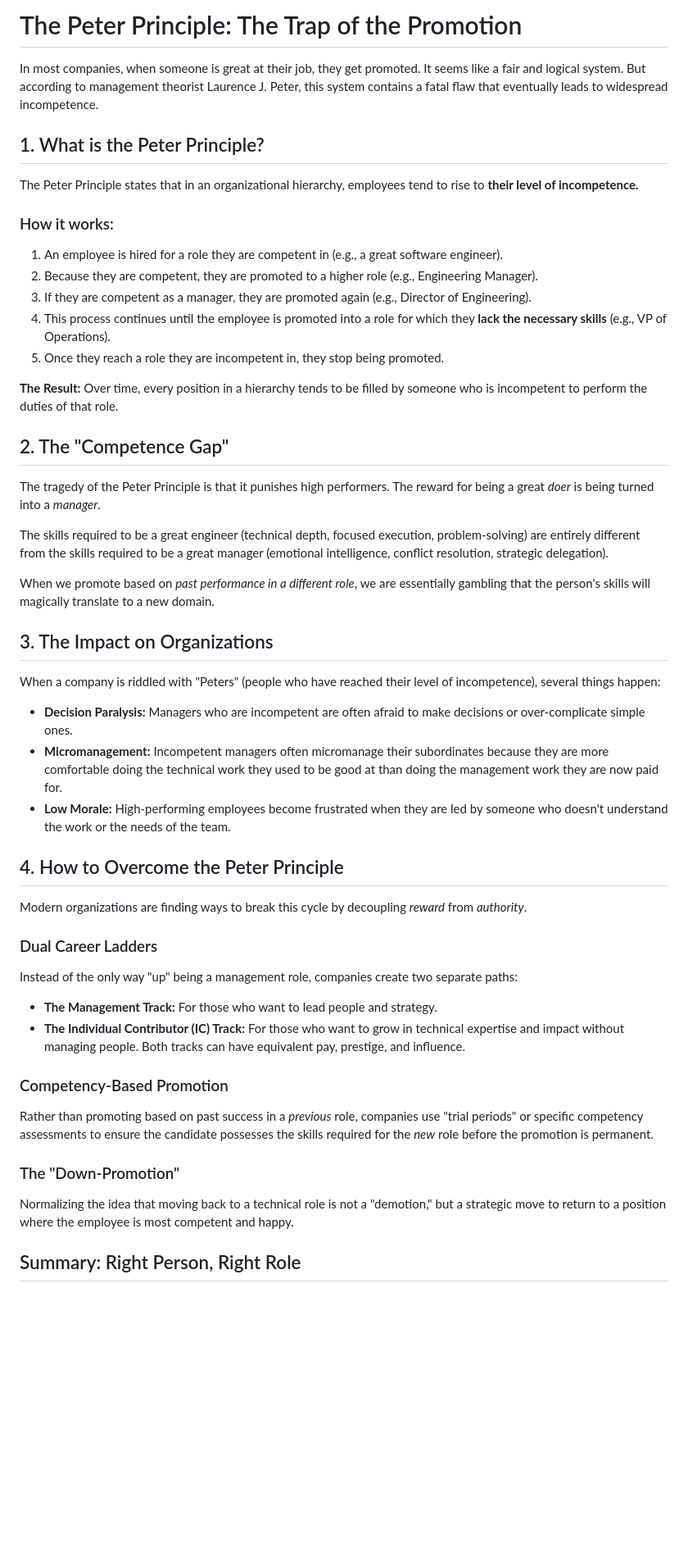
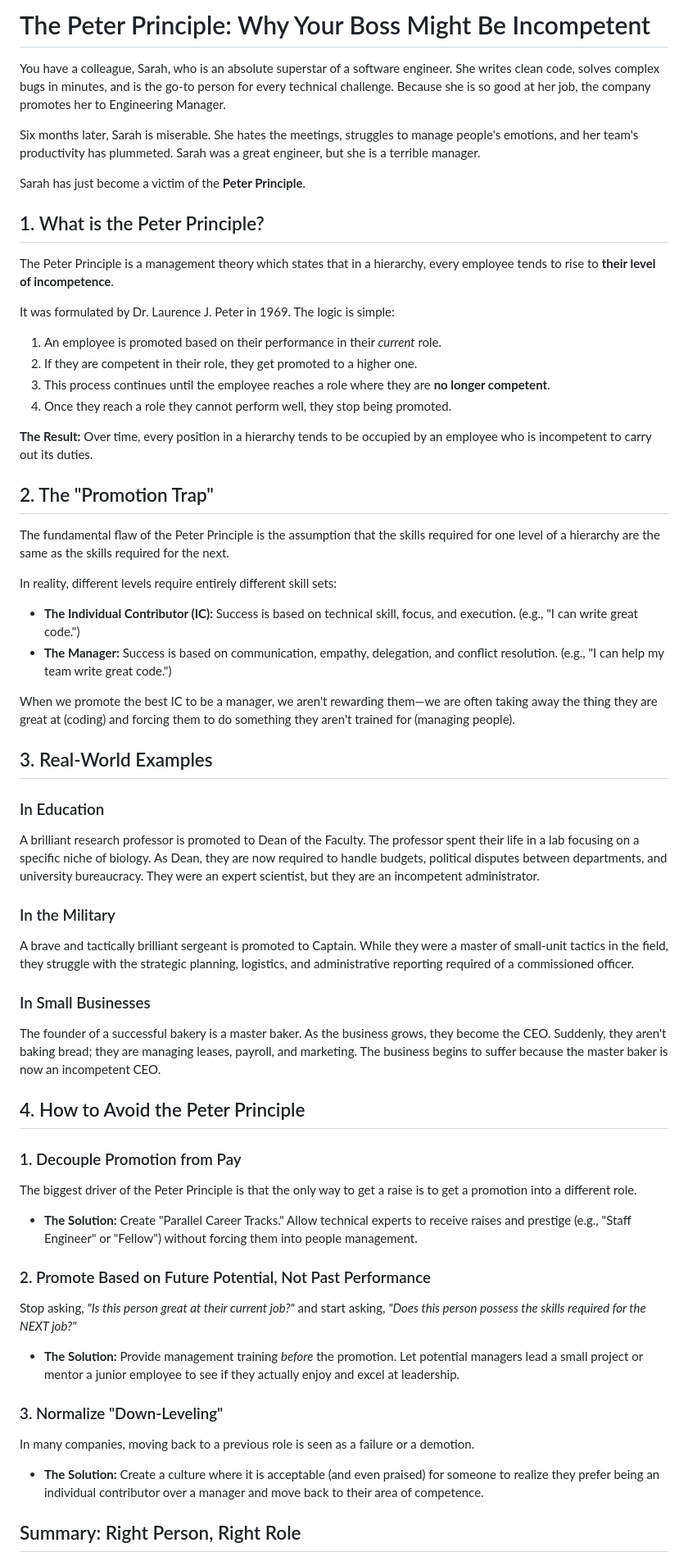
Before and after one commit to versital/versital.github.io, a Markdown page: heartbeat/peter-principle-explained.md, the part around one of its changes. Shown at 82% size. Rendered like a GitHub page; blank space fills up the shorter version.

Commit message:
feat: heartbeat update [2026-05-17 08:09]

```diff
--- a/heartbeat/peter-principle-explained.md
+++ b/heartbeat/peter-principle-explained.md
@@ -1,45 +1,54 @@
-# The Peter Principle: The Trap of the Promotion
+# The Peter Principle: Why Your Boss Might Be Incompetent
 
-In most companies, when someone is great at their job, they get promoted. It seems like a fair and logical system. But according to management theorist Laurence J. Peter, this system contains a fatal flaw that eventually leads to widespread incompetence.
+You have a colleague, Sarah, who is an absolute superstar of a software engineer. She writes clean code, solves complex bugs in minutes, and is the go-to person for every technical challenge. Because she is so good at her job, the company promotes her to Engineering Manager.
+
+Six months later, Sarah is miserable. She hates the meetings, struggles to manage people's emotions, and her team's productivity has plummeted. Sarah was a great engineer, but she is a terrible manager.
+
+Sarah has just become a victim of the **Peter Principle**.
 
 ## 1. What is the Peter Principle?
-The Peter Principle states that in an organizational hierarchy, employees tend to rise to **their level of incompetence.**
+The Peter Principle is a management theory which states that in a hierarchy, every employee tends to rise to **their level of incompetence**.
 
-### How it works:
-1. An employee is hired for a role they are competent in (e.g., a great software engineer).
-2. Because they are competent, they are promoted to a higher role (e.g., Engineering Manager).
-3. If they are competent as a manager, they are promoted again (e.g., Director of Engineering).
-4. This process continues until the employee is promoted into a role for which they **lack the necessary skills** (e.g., VP of Operations).
-5. Once they reach a role they are incompetent in, they stop being promoted.
+It was formulated by Dr. Laurence J. Peter in 1969. The logic is simple:
+1. An employee is promoted based on their performance in their *current* role.
+2. If they are competent in their role, they get promoted to a higher one.
+3. This process continues until the employee reaches a role where they are **no longer competent**.
+4. Once they reach a role they cannot perform well, they stop being promoted.
 
-**The Result:** Over time, every position in a hierarchy tends to be filled by someone who is incompetent to perform the duties of that role.
+**The Result:** Over time, every position in a hierarchy tends to be occupied by an employee who is incompetent to carry out its duties.
 
-## 2. The "Competence Gap"
-The tragedy of the Peter Principle is that it punishes high performers. The reward for being a great *doer* is being turned into a *manager*.
+## 2. The "Promotion Trap"
+The fundamental flaw of the Peter Principle is the assumption that the skills required for one level of a hierarchy are the same as the skills required for the next.
 
-The skills required to be a great engineer (technical depth, focused execution, problem-solving) are entirely different from the skills required to be a great manager (emotional intelligence, conflict resolution, strategic delegation).
+In reality, different levels require entirely different skill sets:
+- **The Individual Contributor (IC):** Success is based on technical skill, focus, and execution. (e.g., "I can write great code.")
+- **The Manager:** Success is based on communication, empathy, delegation, and conflict resolution. (e.g., "I can help my team write great code.")
 
-When we promote based on *past performance in a different role*, we are essentially gambling that the person's skills will magically translate to a new domain.
+When we promote the best IC to be a manager, we aren't rewarding them—we are often taking away the thing they are great at (coding) and forcing them to do something they aren't trained for (managing people).
 
-## 3. The Impact on Organizations
-When a company is riddled with "Peters" (people who have reached their level of incompetence), several things happen:
-- **Decision Paralysis:** Managers who are incompetent are often afraid to make decisions or over-complicate simple ones.
-- **Micromanagement:** Incompetent managers often micromanage their subordinates because they are more comfortable doing the technical work they used to be good at than doing the management work they are now paid for.
-- **Low Morale:** High-performing employees become frustrated when they are led by someone who doesn't understand the work or the needs of the team.
+## 3. Real-World Examples
 
-## 4. How to Overcome the Peter Principle
-Modern organizations are finding ways to break this cycle by decoupling *reward* from *authority*.
+### In Education
+A brilliant research professor is promoted to Dean of the Faculty. The professor spent their life in a lab focusing on a specific niche of biology. As Dean, they are now required to handle budgets, political disputes between departments, and university bureaucracy. They were an expert scientist, but they are an incompetent administrator.
 
-### Dual Career Ladders
-Instead of the only way "up" being a management role, companies create two separate paths:
-- **The Management Track:** For those who want to lead people and strategy.
-- **The Individual Contributor (IC) Track:** For those who want to grow in technical expertise and impact without managing people.
-Both tracks can have equivalent pay, prestige, and influence.
+### In the Military
+A brave and tactically brilliant sergeant is promoted to Captain. While they were a master of small-unit tactics in the field, they struggle with the strategic planning, logistics, and administrative reporting required of a commissioned officer.
 
-### Competency-Based Promotion
-Rather than promoting based on past success in a *previous* role, companies use "trial periods" or specific competency assessments to ensure the candidate possesses the skills required for the *new* role before the promotion is permanent.
+### In Small Businesses
+The founder of a successful bakery is a master baker. As the business grows, they become the CEO. Suddenly, they aren't baking bread; they are managing leases, payroll, and marketing. The business begins to suffer because the master baker is now an incompetent CEO.
 
-### The "Down-Promotion"
-Normalizing the idea that moving back to a technical role is not a "demotion," but a strategic move to return to a position where the employee is most competent and happy.
+## 4. How to Avoid the Peter Principle
+
+### 1. Decouple Promotion from Pay
+The biggest driver of the Peter Principle is that the only way to get a raise is to get a promotion into a different role.
+- **The Solution:** Create "Parallel Career Tracks." Allow technical experts to receive raises and prestige (e.g., "Staff Engineer" or "Fellow") without forcing them into people management.
+
+### 2. Promote Based on Future Potential, Not Past Performance
+Stop asking, *"Is this person great at their current job?"* and start asking, *"Does this person possess the skills required for the NEXT job?"*
+- **The Solution:** Provide management training *before* the promotion. Let potential managers lead a small project or mentor a junior employee to see if they actually enjoy and excel at leadership.
+
+### 3. Normalize "Down-Leveling"
+In many companies, moving back to a previous role is seen as a failure or a demotion.
+- **The Solution:** Create a culture where it is acceptable (and even praised) for someone to realize they prefer being an individual contributor over a manager and move back to their area of competence.
 
 ## Summary: Right Person, Right Role
```
Also changed, not shown: other parts of heartbeat/peter-principle-explained.md (+1 -1 lines).
